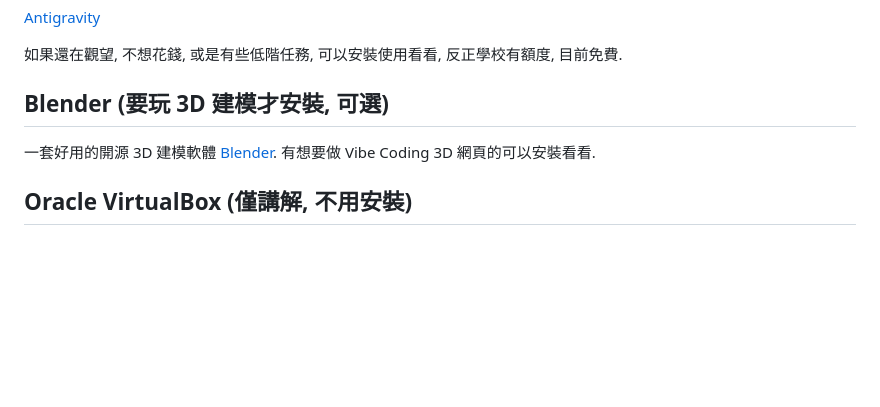
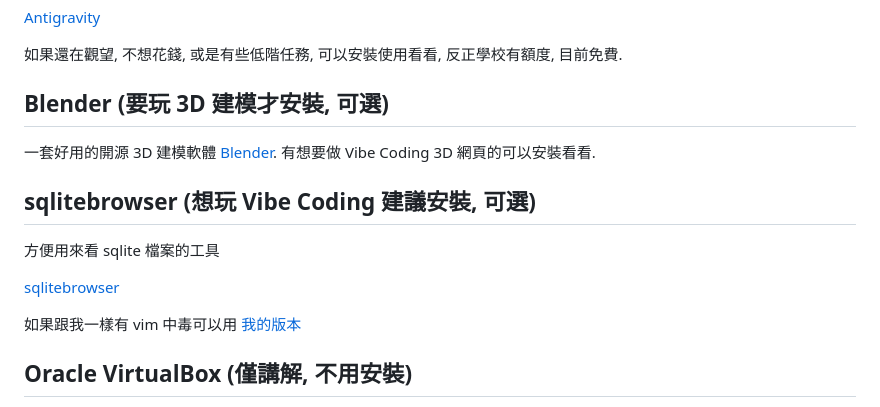
Before and after one commit to weber87na/marmot-ai-course, a Markdown page: 環境建置.md, the part around the change. Drawn GitHub-style; blank space fills up the shorter version.

Commit message:
更新環境

```diff
--- a/環境建置.md
+++ b/環境建置.md
@@ -298,6 +298,15 @@ yt-dlp --js-runtimes node "https://www.youtube.com/watch?v=mSr7YHpZhJI"
 
 一套好用的開源 3D 建模軟體 [Blender](https://www.blender.org). 有想要做 Vibe Coding 3D 網頁的可以安裝看看.
 
+## sqlitebrowser (想玩 Vibe Coding 建議安裝, 可選)
+
+方便用來看 sqlite 檔案的工具
+
+[sqlitebrowser](https://sqlitebrowser.org/)
+
+如果跟我一樣有 vim 中毒可以用 [我的版本](https://github.com/weber87na/sqlitebrowser/releases/tag/vim-builtin-23)
+
+
 ## Oracle VirtualBox (僅講解, 不用安裝)
 這是 [Oracle VirtualBox](https://www.virtualbox.org/wiki/Downloads) 佛心出品的虛擬機器軟體, 常見的虛擬機還有 VMware Workstation Pro, Hyper-V (要 $$$ Windows Pro/Enterprise).
 
```
